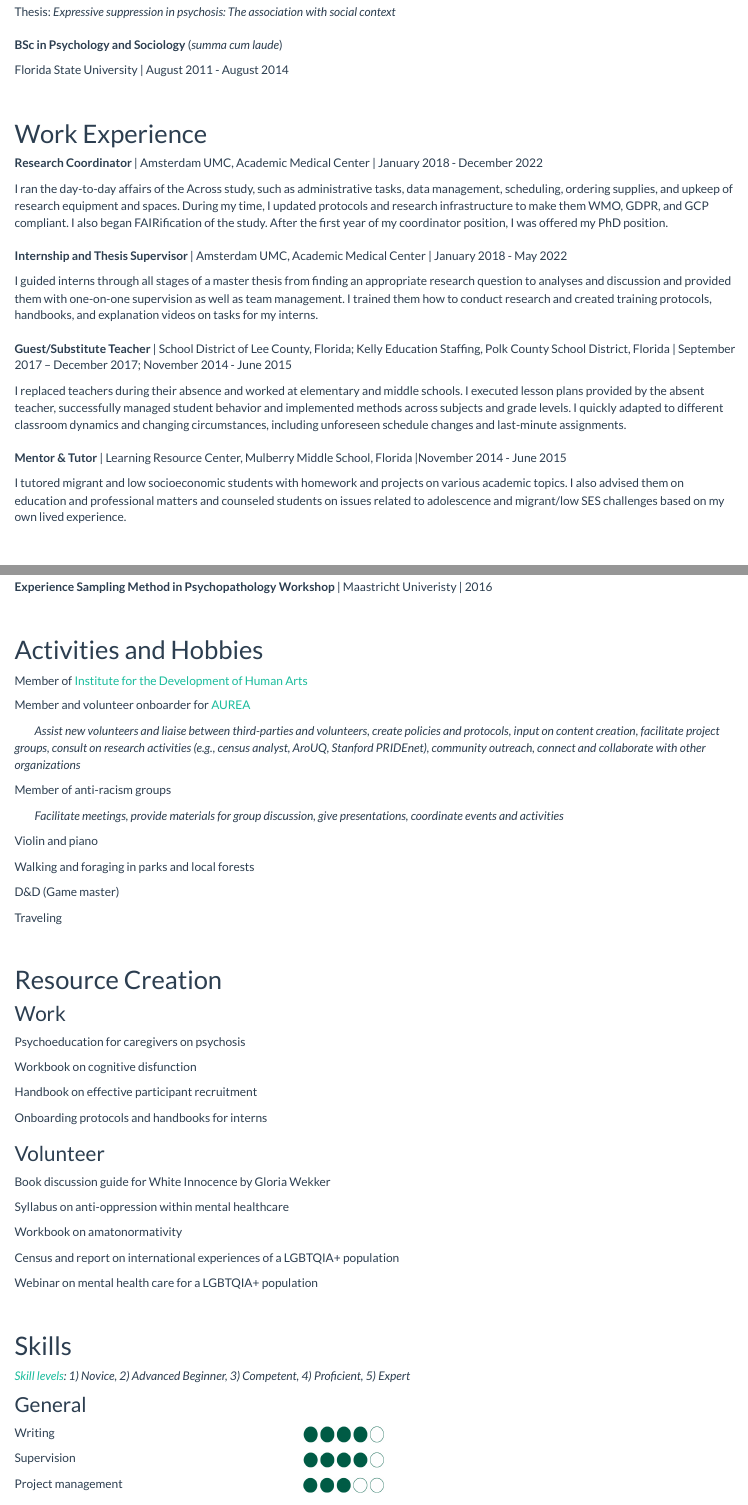
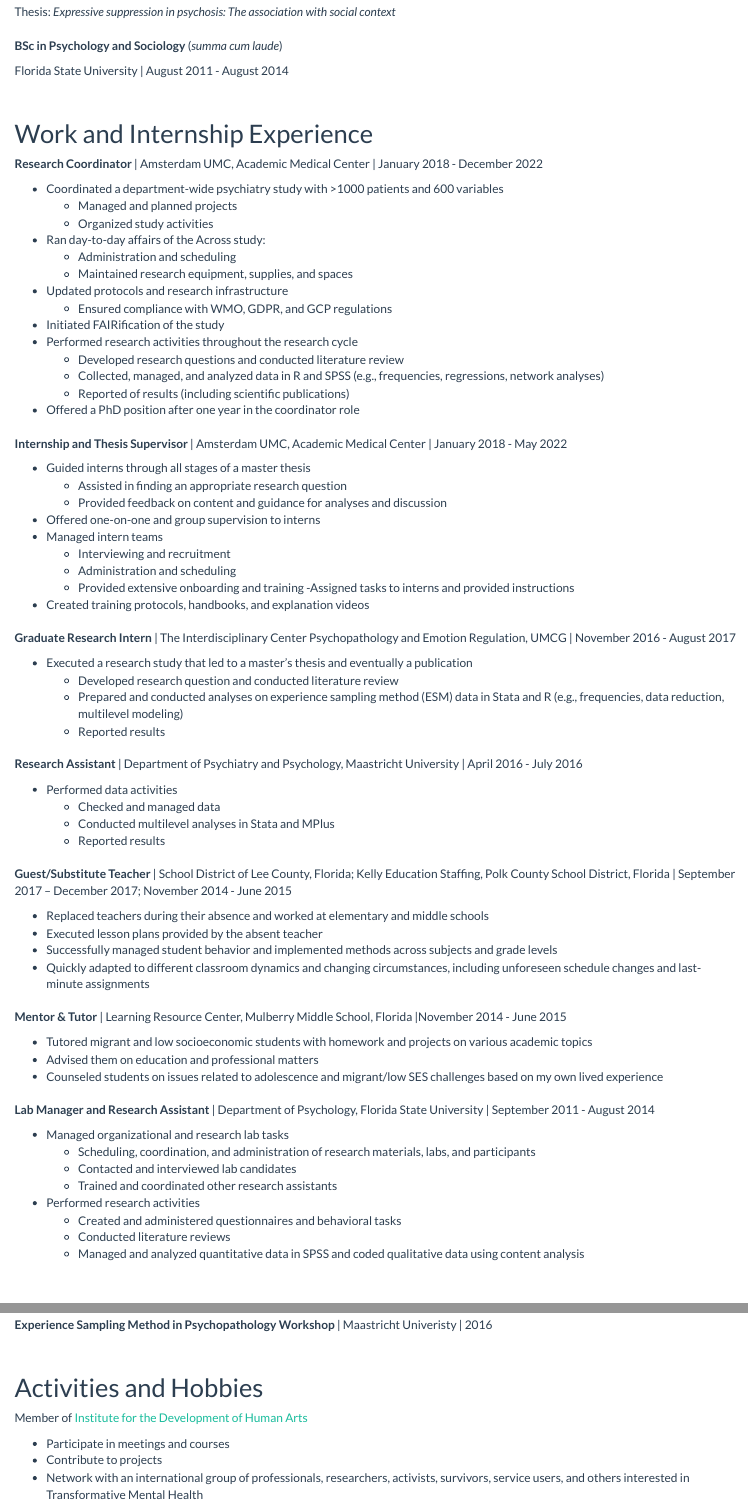
Before and after one commit to uchavezbaldini/uchavezbaldini.github.io, an R Markdown document (about.Rmd): the page in a window 1100 px wide, from 430 px down before the commit and from 450 px down after it, so that both start at the same text, and a second part further down, joined at a grey line. Rendered offline with R 4.5, knitr and Pandoc, with nearby package versions.

Commit message:
Update files

```diff
--- a/about.Rmd
+++ b/about.Rmd
@@ -31,32 +31,93 @@ Florida State University | August 2011 - August 2014
 ::: {style="margin-bottom:50px;"}
 :::
 
-## Work Experience
+## Work and Internship Experience
 
 **Research Coordinator** | Amsterdam UMC, Academic Medical Center | January 2018 - December 2022
 
-I ran the day-to-day affairs of the Across study, such as administrative tasks, data management, scheduling, ordering supplies, and upkeep of research equipment and spaces. During my time, I updated protocols and research infrastructure to make them WMO, GDPR, and GCP compliant. I also began FAIRification of the study. After the first year of my coordinator position, I was offered my PhD position.
+- Coordinated a department-wide psychiatry study with >1000 patients and 600 variables
+  - Managed and planned projects
+  - Organized study activities
+- Ran day-to-day affairs of the Across study:
+  - Administration and scheduling
+  - Maintained research equipment, supplies, and spaces
+- Updated protocols and research infrastructure
+  - Ensured compliance with WMO, GDPR, and GCP regulations
+- Initiated FAIRification of the study
+- Performed research activities throughout the research cycle
+  - Developed research questions and conducted literature review
+  - Collected, managed, and analyzed data in R and SPSS (e.g., frequencies, regressions, network analyses)
+  - Reported of results (including scientific publications)
+- Offered a PhD position after one year in the coordinator role
 
 ::: {style="margin-bottom:20px;"}
 :::
 
 **Internship and Thesis Supervisor** | Amsterdam UMC, Academic Medical Center | January 2018 - May 2022
 
-I guided interns through all stages of a master thesis from finding an appropriate research question to analyses and discussion and provided them with one-on-one supervision as well as team management. I trained them how to conduct research and created training protocols, handbooks, and explanation videos on tasks for my interns.
+- Guided interns through all stages of a master thesis
+  - Assisted in finding an appropriate research question
+  - Provided feedback on content and guidance for analyses and discussion
+- Offered one-on-one and group supervision to interns
+- Managed intern teams
+  - Interviewing and recruitment
+  - Administration and scheduling
+  - Provided extensive onboarding and training
+  -Assigned tasks to interns and provided instructions
+- Created training protocols, handbooks, and explanation videos
+
+::: {style="margin-bottom:20px;"}
+:::
+
+**Graduate Research Intern** | The Interdisciplinary Center Psychopathology and Emotion Regulation, UMCG | November 2016 - August 2017
+
+- Executed a research study that led to a master's thesis and eventually a publication
+  - Developed research question and conducted literature review
+  - Prepared and conducted analyses on experience sampling method (ESM) data in Stata and R (e.g., frequencies, data reduction, multilevel modeling)
+  - Reported results
+
+::: {style="margin-bottom:20px;"}
+:::
+
+**Research Assistant** | Department of Psychiatry and Psychology, Maastricht University | April 2016 - July 2016
+
+- Performed data activities
+  - Checked and managed data
+  - Conducted multilevel analyses in Stata and MPlus
+  - Reported results
 
 ::: {style="margin-bottom:20px;"}
 :::
 
 **Guest/Substitute Teacher** | School District of Lee County, Florida; Kelly Education Staffing, Polk County School District, Florida | September 2017 – December 2017; November 2014 - June 2015
 
-I replaced teachers during their absence and worked at elementary and middle schools. I executed lesson plans provided by the absent teacher, successfully managed student behavior and implemented methods across subjects and grade levels. I quickly adapted to different classroom dynamics and changing circumstances, including unforeseen schedule changes and last-minute assignments.
+- Replaced teachers during their absence and worked at elementary and middle schools
+- Executed lesson plans provided by the absent teacher
+- Successfully managed student behavior and implemented methods across subjects and grade levels
+- Quickly adapted to different classroom dynamics and changing circumstances, including unforeseen schedule changes and last-minute assignments
 
 ::: {style="margin-bottom:20px;"}
 :::
 
 **Mentor & Tutor** | Learning Resource Center, Mulberry Middle School, Florida |November 2014 - June 2015
 
-I tutored migrant and low socioeconomic students with homework and projects on various academic topics. I also advised them on education and professional matters and counseled students on issues related to adolescence and migrant/low SES challenges based on my own lived experience.
+- Tutored migrant and low socioeconomic students with homework and projects on various academic topics
+- Advised them on education and professional matters
+- Counseled students on issues related to adolescence and migrant/low SES challenges based on my own lived experience
+
+::: {style="margin-bottom:20px;"}
+:::
+
+**Lab Manager and Research Assistant** | Department of Psychology, Florida State University | September 2011 - August 2014
+
+- Managed organizational and research lab tasks
+  - Scheduling, coordination, and administration of research materials, labs, and participants
+  - Contacted and interviewed lab candidates
+  - Trained and coordinated other research assistants
+- Performed research activities
+  - Created and administered questionnaires and behavioral tasks
+  - Conducted literature reviews
+  - Managed and analyzed quantitative data in SPSS and coded qualitative data using content analysis
 
 ::: {style="margin-bottom:50px;"}
 :::
@@ -118,6 +179,7 @@ $~~~~~$ *Participated in the supplemental Project-Based Learning component.*
 ## Activities and Hobbies
 Member of [Institute for the Development of Human Arts](https://www.idha-nyc.org/)
 
-Member and volunteer onboarder for [AUREA](aromanticism.org)
+- Participate in meetings and courses
+- Contribute to projects
+- Network with an international group of professionals, researchers, activists, survivors, service users, and others interested in Transformative Mental Health
 
-$~~~~~$ *Assist new volunteers and liaise between third-parties and volunteers, create policies and protocols, input on content creation, facilitate project groups, consult on research activities (e.g., census analyst, AroUQ, Stanford PRIDEnet), community outreach, connect and collaborate with other organizations*
@@ -124,4 +194,3 @@ $~~~~~$ *Assist new volunteers and liaise between third-parties and volunteers,
 
 Member of anti-racism groups
 
-$~~~~~$ *Facilitate meetings, provide materials for group discussion, give presentations, coordinate events and activities*
```
Also changed, not shown: portfolio.Rmd (+2 -0 lines), about.Rmd (15 more changed lines).
